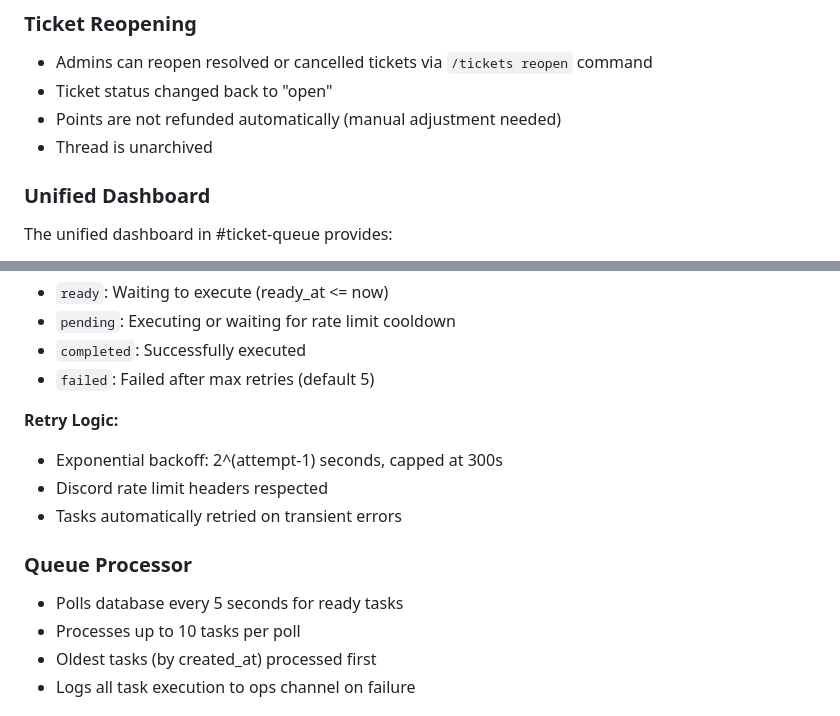
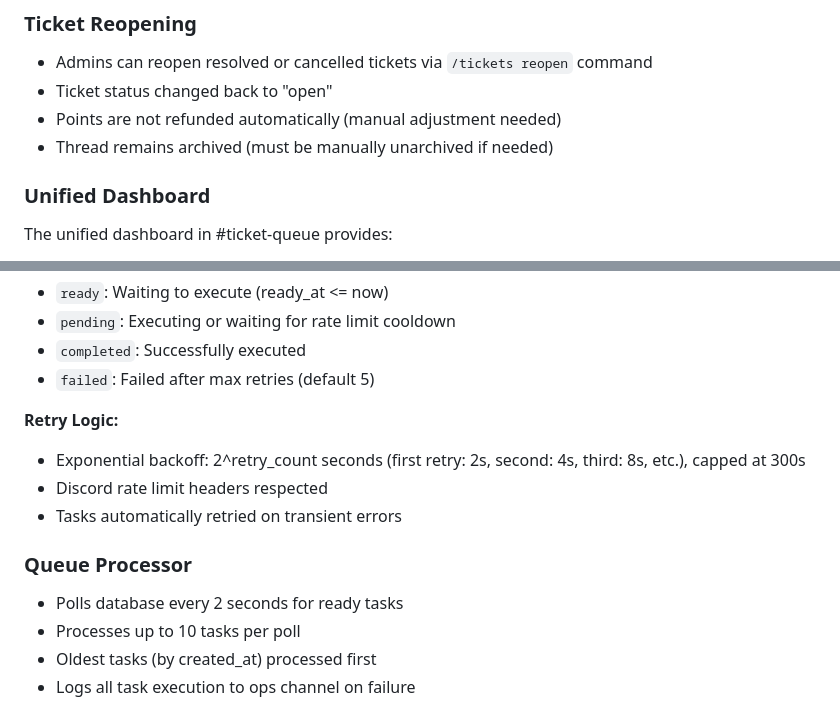
Before and after one commit to wrccdc-org/wccomps-bot, a Markdown page: ARCHITECTURE.md, 2 parts joined by grey strips. Drawn GitHub-style.

```diff
--- a/ARCHITECTURE.md
+++ b/ARCHITECTURE.md
@@ -212,7 +212,7 @@ Variable cost categories default to lower value. Volunteers can override points
 - Admins can reopen resolved or cancelled tickets via `/tickets reopen` command
 - Ticket status changed back to "open"
 - Points are not refunded automatically (manual adjustment needed)
-- Thread is unarchived
+- Thread remains archived (must be manually unarchived if needed)
 
 ### Unified Dashboard
 
@@ -576,12 +578,12 @@ Ensure your reverse proxy (nginx, Caddy, etc.) handles TLS termination.
 - `failed`: Failed after max retries (default 5)
 
 **Retry Logic:**
-- Exponential backoff: 2^(attempt-1) seconds, capped at 300s
+- Exponential backoff: 2^retry_count seconds (first retry: 2s, second: 4s, third: 8s, etc.), capped at 300s
 - Discord rate limit headers respected
 - Tasks automatically retried on transient errors
 
 ### Queue Processor
-- Polls database every 5 seconds for ready tasks
+- Polls database every 2 seconds for ready tasks
 - Processes up to 10 tasks per poll
 - Oldest tasks (by created_at) processed first
 - Logs all task execution to ops channel on failure
```
Also changed, not shown: other parts of ARCHITECTURE.md (+9 -7 lines).
